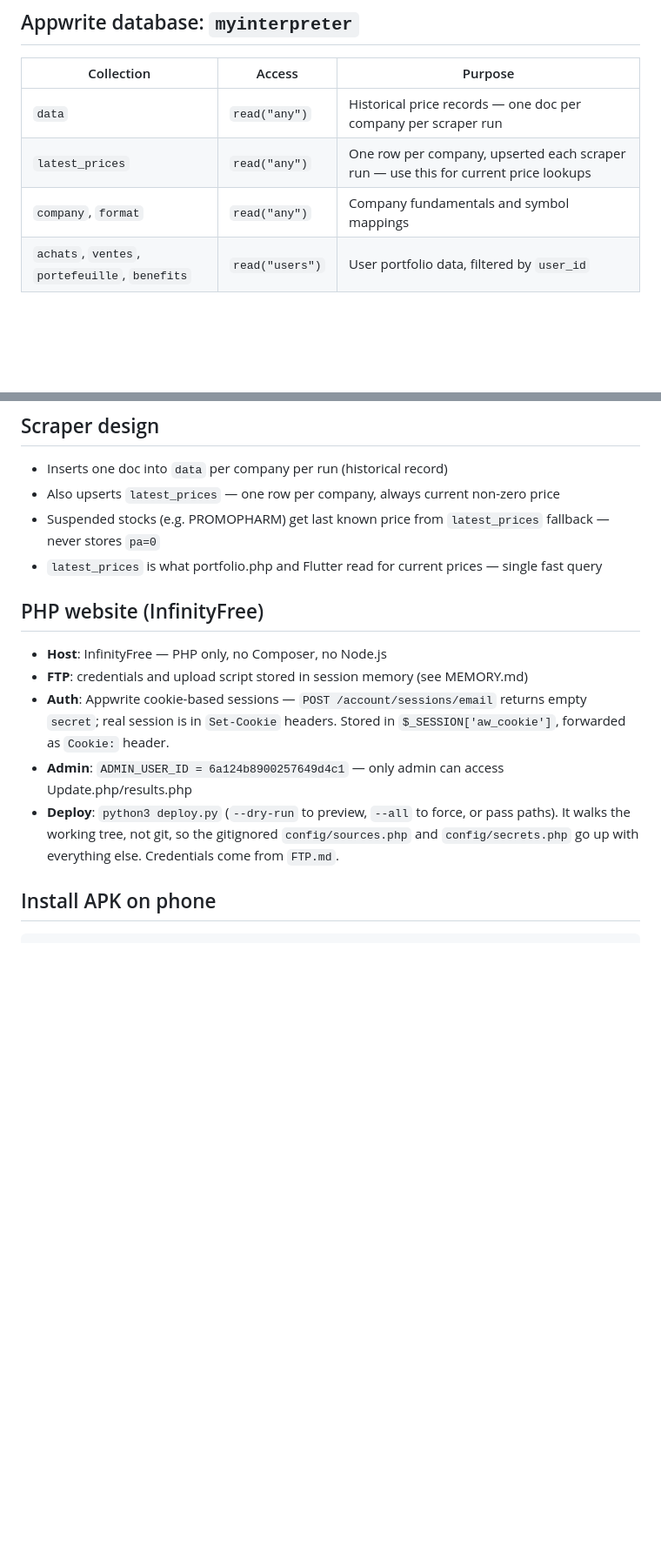
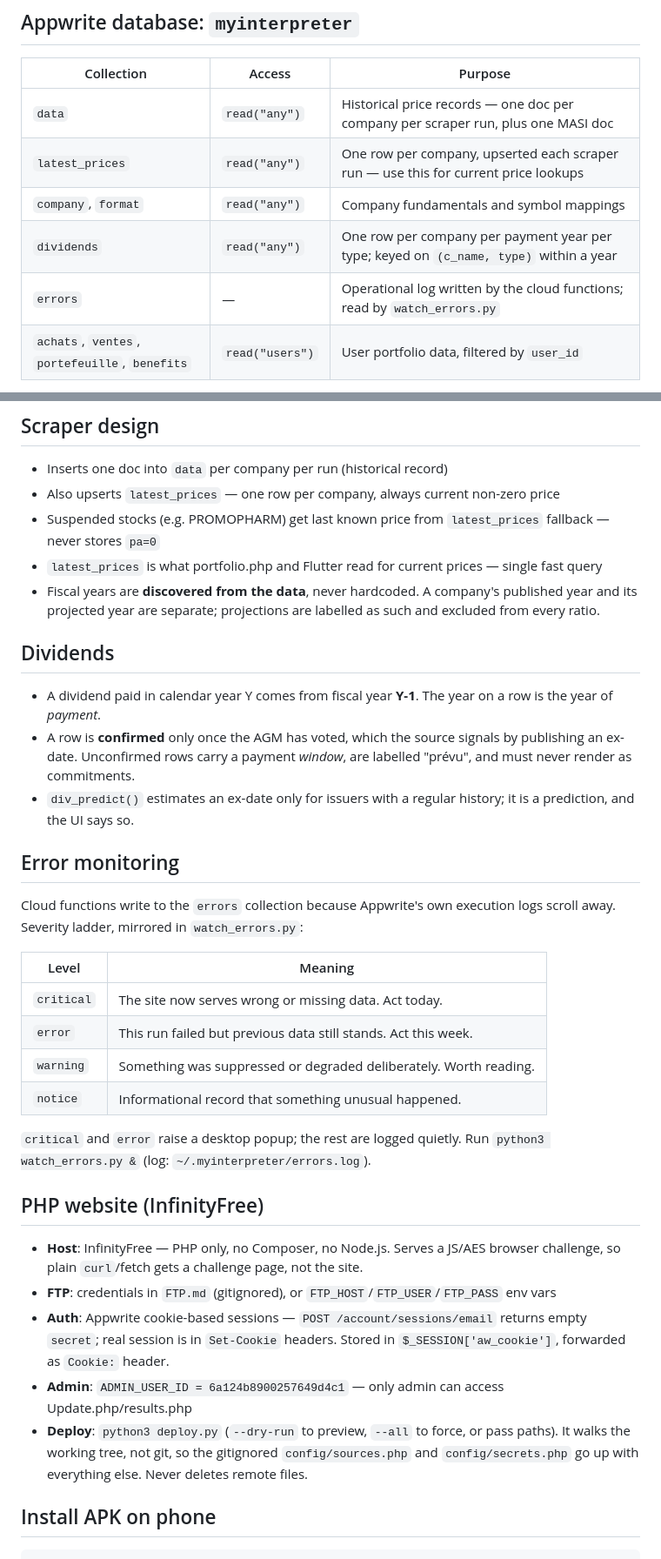
Before and after one commit to RedaAlami02/myInterpreter, a Markdown page: CLAUDE.md, 2 parts joined by grey strips. Shown at 87% size. GitHub-like rendering; blank space fills up the shorter version.

````diff
--- a/CLAUDE.md
+++ b/CLAUDE.md
@@ -36,9 +54,11 @@ commit messages either; the exchange itself (Bourse de Casablanca) is fine.
 ## Appwrite database: `myinterpreter`
 | Collection | Access | Purpose |
 |---|---|---|
-| `data` | `read("any")` | Historical price records — one doc per company per scraper run |
+| `data` | `read("any")` | Historical price records — one doc per company per scraper run, plus one MASI doc |
 | `latest_prices` | `read("any")` | One row per company, upserted each scraper run — use this for current price lookups |
 | `company`, `format` | `read("any")` | Company fundamentals and symbol mappings |
+| `dividends` | `read("any")` | One row per company per payment year per type; keyed on `(c_name, type)` within a year |
+| `errors` | — | Operational log written by the cloud functions; read by `watch_errors.py` |
 | `achats`, `ventes`, `portefeuille`, `benefits` | `read("users")` | User portfolio data, filtered by `user_id` |
 
 All rows in `achats`/`ventes`/`portefeuille` are created with `Permission.read/write(Role.user(userId))`.
@@ -48,15 +68,42 @@ All rows in `achats`/`ventes`/`portefeuille` are created with `Permission.read/w
 - Also upserts `latest_prices` — one row per company, always current non-zero price
 - Suspended stocks (e.g. PROMOPHARM) get last known price from `latest_prices` fallback — never stores `pa=0`
 - `latest_prices` is what portfolio.php and Flutter read for current prices — single fast query
+- Fiscal years are **discovered from the data**, never hardcoded. A company's
+  published year and its projected year are separate; projections are labelled as
+  such and excluded from every ratio.
+
+## Dividends
+- A dividend paid in calendar year Y comes from fiscal year **Y-1**. The year on
+  a row is the year of *payment*.
+- A row is **confirmed** only once the AGM has voted, which the source signals by
+  publishing an ex-date. Unconfirmed rows carry a payment *window*, are labelled
+  "prévu", and must never render as commitments.
+- `div_predict()` estimates an ex-date only for issuers with a regular history;
+  it is a prediction, and the UI says so.
+
+## Error monitoring
+Cloud functions write to the `errors` collection because Appwrite's own execution
+logs scroll away. Severity ladder, mirrored in `watch_errors.py`:
+
+| Level | Meaning |
+|---|---|
+| `critical` | The site now serves wrong or missing data. Act today. |
+| `error` | This run failed but previous data still stands. Act this week. |
+| `warning` | Something was suppressed or degraded deliberately. Worth reading. |
+| `notice` | Informational record that something unusual happened. |
+
+`critical` and `error` raise a desktop popup; the rest are logged quietly.
+Run `python3 watch_errors.py &` (log: `~/.myinterpreter/errors.log`).
 
 ## PHP website (InfinityFree)
-- **Host**: InfinityFree — PHP only, no Composer, no Node.js
-- **FTP**: credentials and upload script stored in session memory (see MEMORY.md)
+- **Host**: InfinityFree — PHP only, no Composer, no Node.js. Serves a JS/AES
+  browser challenge, so plain `curl`/fetch gets a challenge page, not the site.
+- **FTP**: credentials in `FTP.md` (gitignored), or `FTP_HOST`/`FTP_USER`/`FTP_PASS` env vars
 - **Auth**: Appwrite cookie-based sessions — `POST /account/sessions/email` returns empty `secret`; real session is in `Set-Cookie` headers. Stored in `$_SESSION['aw_cookie']`, forwarded as `Cookie:` header.
 - **Admin**: `ADMIN_USER_ID = 6a124b8900257649d4c1` — only admin can access Update.php/results.php
 - **Deploy**: `python3 deploy.py` (`--dry-run` to preview, `--all` to force, or pass paths).
   It walks the working tree, not git, so the gitignored `config/sources.php` and
-  `config/secrets.php` go up with everything else. Credentials come from `FTP.md`.
+  `config/secrets.php` go up with everything else. Never deletes remote files.
 
 ## Install APK on phone
 ```bash
````
Also changed, not shown: other parts of CLAUDE.md (+31 -10 lines).
